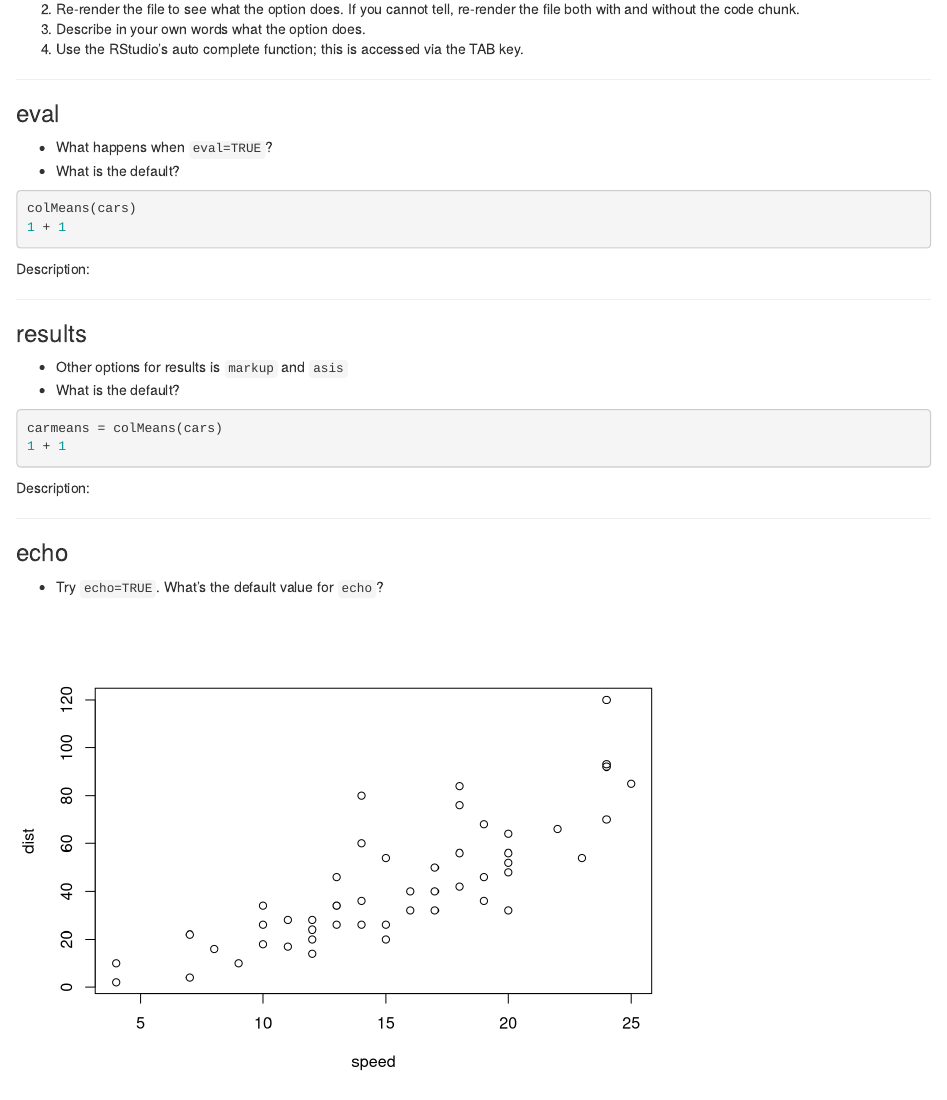
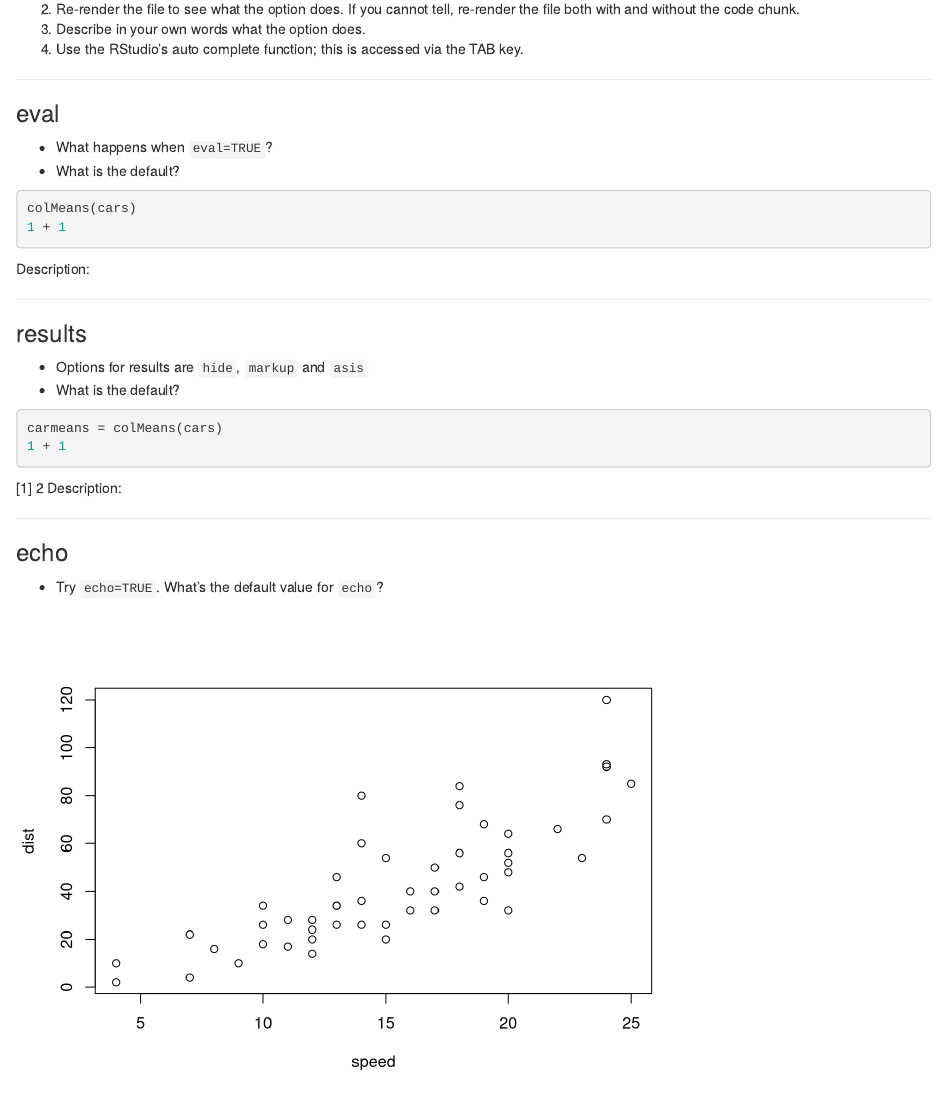
Before and after one commit to tinigarske/jr-train, an R Markdown document (exercises/chapter1/markdown2.Rmd): the page in a window 1100 px wide, from 240 px down. Rendered offline with R 4.5, knitr and Pandoc, with nearby package versions.

Commit message:
playing with exercises 2 and 3

````diff
--- a/exercises/chapter1/markdown2.Rmd
+++ b/exercises/chapter1/markdown2.Rmd
@@ -30,9 +30,9 @@ Description:
 
 ### results
 
-  * Other options for results is `markup` and `asis`
+  * Options for results are `hide`, `markup` and `asis`
   * What is the default?
-```{r results = 'hide'}
+```{r results = 'asis'}
 carmeans = colMeans(cars)
 1 + 1
 ```
````
Also changed, not shown: exercises/chapter1/markdown3.Rmd (+3 -1 lines).
